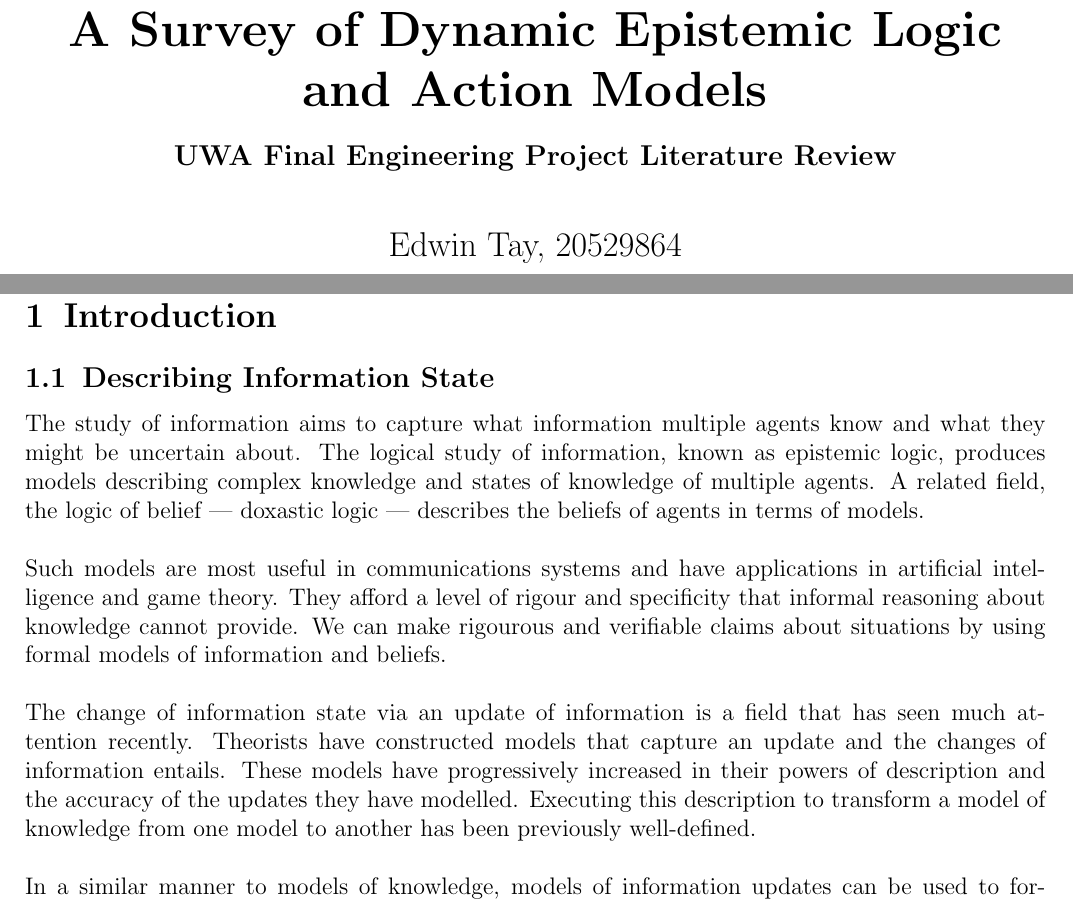
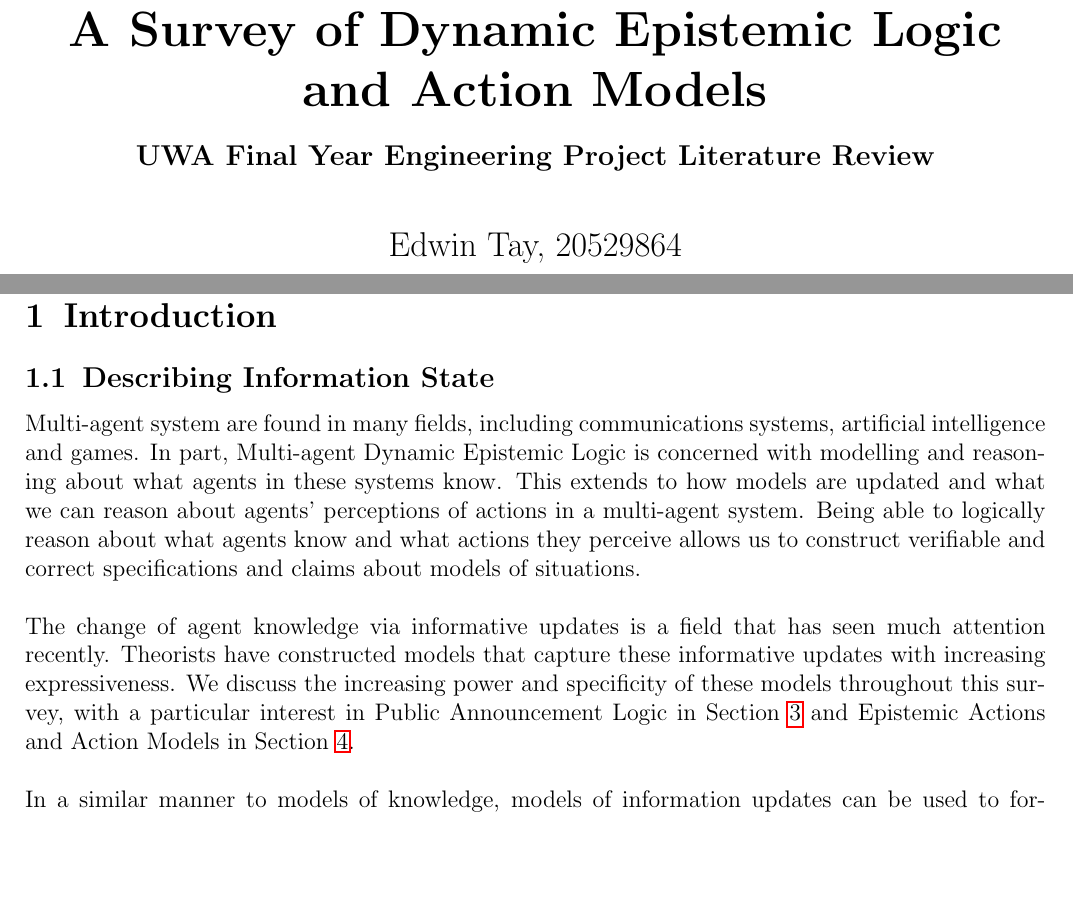
Before and after one commit to EaTea/thesisEdwin, a LaTeX document (litReview/review.tex): two parts of pages 1 and 3 of 12, joined at a grey line, cut so that both start at the same text, the shorter picture padded with empty space. Compiled offline with pdfLaTeX.

Commit message:
Adds some beginning preamble to the review.

```diff
--- a/litReview/review.tex
+++ b/litReview/review.tex
@@ -10,11 +10,12 @@
 \usepackage[pdftex]{graphics}
 \usepackage{hyperref}
 \usepackage{cleveref}
-\usepackage{thmtools}
 \usepackage{tikz}
 \usepackage{comment}
 \usepackage[nottoc]{tocbibind}
 \usepackage[square]{natbib}
+\usepackage{caption}
+\usepackage{subcaption}
 
 \addtokomafont{disposition}{\rmfamily}
 \usetikzlibrary{arrows,shapes}
@@ -56,16 +57,16 @@
 \newcommand{\epActLog}{\modalLog$([\alpha])$}
 \newcommand{\epActLogCommonKnowledge}{\modalLog$([\alpha],\box^{*})$}
 
-%\newtheorem{defn}{Definition}
-%\newtheorem{thm}{Theorem}
-%\newtheorem{lemma}{Lemma}
-%\newtheorem*{remrk}{Remark}
+\newtheorem{defn}{Definition}
+\newtheorem{thm}{Theorem}
+\newtheorem{lemma}{Lemma}
+\newtheorem*{remrk}{Remark}
 
 % Drawings of frames
 
 \tikzstyle{vertex}=[circle,fill=black!25,minimum size=20pt,inner sep=0pt]
 \tikzstyle{selected vertex} = [vertex, fill=red!24]
-\tikzstyle{edge} = [draw,thick,-]
+\tikzstyle{edge} = [draw,thick,->]
 \tikzstyle{weight} = [font=\small]
 
 %-----------------------------------------------------------------------------%
@@ -73,7 +74,7 @@
 \begin{document}
 
 \title{A Survey of Dynamic Epistemic Logic and Action Models}
-\subtitle{UWA Final Engineering Project Literature Review}
+\subtitle{UWA Final Year Engineering Project Literature Review}
 \author{Edwin Tay, 20529864}
 \date{\today}
 
@@ -88,28 +89,23 @@
 
 \section{Introduction}\label{intro}
 \subsection{Describing Information State}\label{intro_infoState}
-The study of information aims to capture what information multiple agents know
-and what they might be uncertain about.
-The logical study of information, known as epistemic logic, produces models
-describing complex knowledge and states of knowledge of multiple agents.
-A related field, the logic of belief --- doxastic logic --- describes the
-beliefs of agents in terms of models.\\
+Multi-agent system are found in many fields, including communications systems,
+artificial intelligence and games.
+In part, Multi-agent Dynamic Epistemic Logic is concerned with modelling and reasoning
+about what agents in these systems know.
+This extends to how models are updated and what we can reason about agents'
+perceptions of actions in a multi-agent system.
+Being able to logically reason about what agents know and what actions they perceive
+allows us to construct verifiable and correct specifications and claims about
+models of situations.\\
 \\
-Such models are most useful in communications systems and have applications in
-artificial intelligence and game theory.
-They afford a level of rigour and specificity that informal reasoning about
-knowledge cannot provide.
-We can make rigourous and verifiable claims about situations by using
-formal models of information and beliefs.\\
-\\
-The change of information state via an update of information is a field that has
-seen much attention recently.
-Theorists have constructed models that capture an update and the changes of
-information entails.
-These models have progressively increased in their powers of description and the
-accuracy of the updates they have modelled.
-Executing this description to transform a model of knowledge from one model to
-another has been previously well-defined.\\
+The change of agent knowledge via informative updates is a field that has seen
+much attention recently.
+Theorists have constructed models that capture these informative updates with
+increasing expressiveness.
+We discuss the increasing power and specificity of these models throughout this
+survey, with a particular interest in Public Announcement Logic in Section
+\ref{pal} and Epistemic Actions and Action Models in Section \ref{estAct}. \\
 \\
 In a similar manner to models of knowledge, models of information updates can be
 used to formally reason about updates.
```
